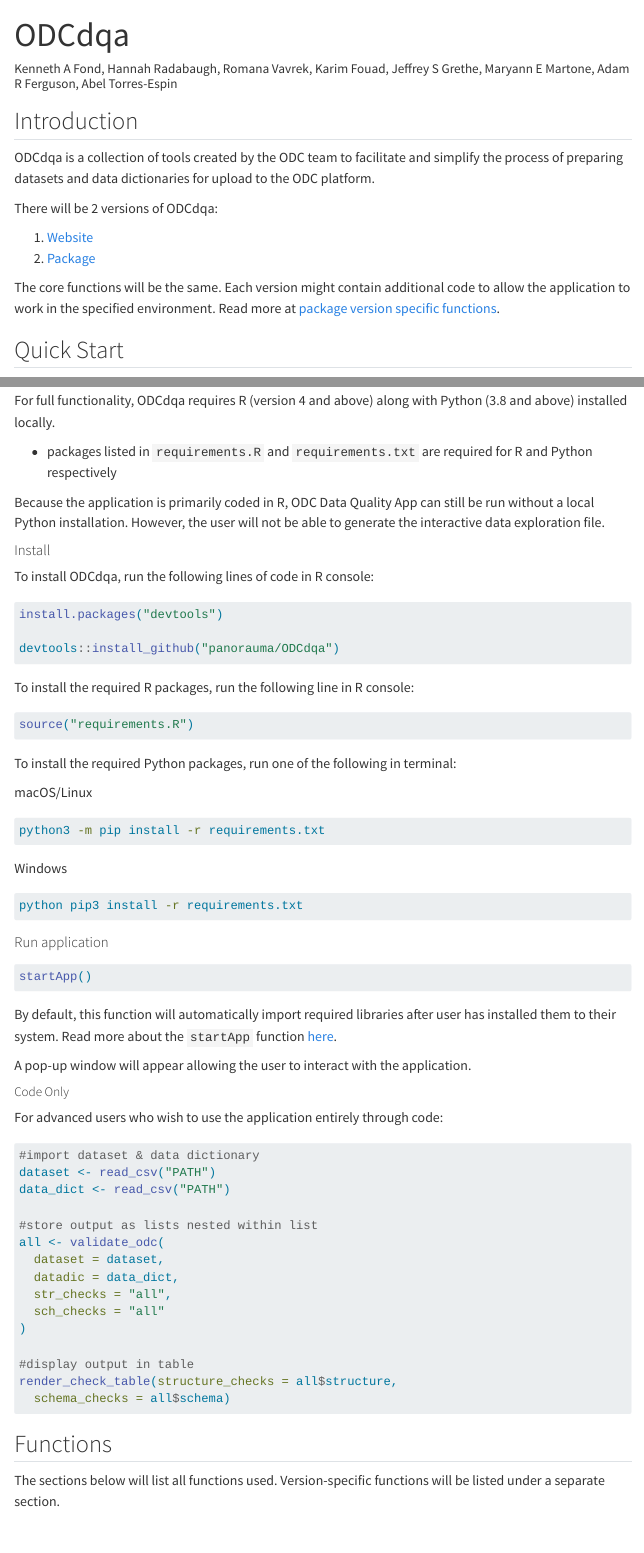
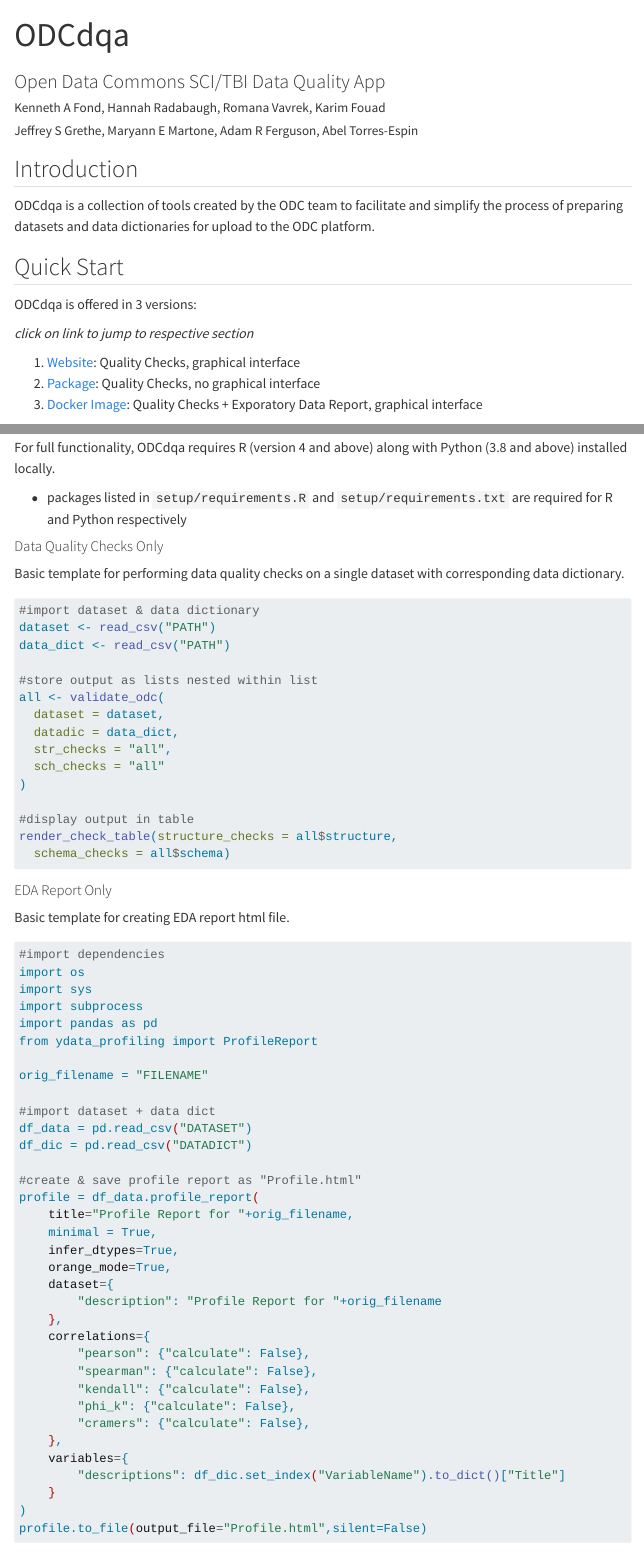
Before and after one commit to panorauma/ODCdqa, a Quarto document (Vignette/index.qmd): the page in a window 1100 px wide, from its top, and a second part further down, joined at a grey line. Rendered offline with R 4.5, knitr and Pandoc in place of Quarto, with nearby package versions; menus at the side of the page are left out.

Commit message:
Update vignette

````diff
--- a/.github/workflows/render.yml
+++ b/.github/workflows/render.yml
@@ -27,4 +26,4 @@ jobs:
         with:
           target: gh-pages
         env:
-          GITHUB_TOKEN: ${{ secrets.GITHUB_TOKEN }} # this secret is always available for github actions
+          GITHUB_TOKEN: ${{ secrets.GITHUB_TOKEN }}
--- a/Vignette/index.qmd
+++ b/Vignette/index.qmd
@@ -1,6 +1,9 @@
 ---
 title: "ODCdqa"
-author: "Kenneth A Fond, Hannah Radabaugh, Romana Vavrek, Karim Fouad, Jeffrey S Grethe, Maryann E Martone, Adam R Ferguson, Abel Torres-Espin"
+subtitle: "Open Data Commons SCI/TBI Data Quality App"
+author:
+  - Kenneth A Fond, Hannah Radabaugh, Romana Vavrek, Karim Fouad
+  - Jeffrey S Grethe, Maryann E Martone, Adam R Ferguson, Abel Torres-Espin
 format:
   html:
     toc: true
@@ -23,14 +26,15 @@ library(DiagrammeR)
 
 ODCdqa is a collection of tools created by the ODC team to facilitate and simplify the process of preparing datasets and data dictionaries for upload to the ODC platform.
 
-There will be 2 versions of ODCdqa:
+## Quick Start
 
-1. [Website](#website)
-1. [Package](#package)
+ODCdqa is offered in 3 versions:
 
-The core functions will be the same. Each version might contain additional code to allow the application to work in the specified environment. Read more at [package version specific functions](#package-version-only).
+*click on link to jump to respective section*
 
-## Quick Start
+1. [Website](#website): Quality Checks, graphical interface
+1. [Package](#package): Quality Checks, no graphical interface
+1. [Docker Image](#docker-image): Quality Checks + Exporatory Data Report, graphical interface
 
 ### Website
 
@@ -53,21 +48,17 @@ The time it takes to complete this process will vary depending on size of upload
 
 ### Package
 
-For full functionality, ODCdqa requires R (version 4 and above) along with Python (3.8 and above) installed locally.
-
-- packages listed in `requirements.R` and `requirements.txt` are required for R and Python respectively
-
-Because the application is primarily coded in R, ODC Data Quality App can still be run without a local Python installation. However, the user will not be able to generate the interactive data exploration file.
+Source code: [ODCdqaFunctions](https://github.com/panorauma/ODCdqaFunctions)
 
 #### Install
 
-To install ODCdqa, run the following lines of code in R console:
+To install, run the following lines of code in R console:
 
 ```{r}
 #| echo: true
 install.packages("devtools")
 
-devtools::install_github("panorauma/ODCdqa")
+devtools::install_github("panorauma/ODCdqaFunctions")
 ```
 
 To install the required R packages, run the following line in R console:
@@ -93,6 +84,5 @@ Windows
 python pip3 install -r requirements.txt
 ```
 
-#### Run application
+### Docker Image
 
-```{r}
@@ -99,7 +104,6 @@ python pip3 install -r requirements.txt
 #| echo: true
-startApp()
+docker run --name odcdqa -it -p 3838:3838 ghcr.io/panorauma/dqa:main
 ```
 
-By default, this function will automatically import required libraries after user has installed them to their system. Read more about the `startApp` function [here](#startapp).
+Command arguments:
 
-A pop-up window will appear allowing the user to interact with the application.
@@ -106,4 +114,3 @@ A pop-up window will appear allowing the user to interact with the application.
 
-##### Code Only
+#### Interact with Graphical User Interface
 
-For advanced users who wish to use the application entirely through code:
@@ -110,3 +130,10 @@ For advanced users who wish to use the application entirely through code:
+For full functionality, ODCdqa requires R (version 4 and above) along with Python (3.8 and above) installed locally.
+
+- packages listed in `setup/requirements.R` and `setup/requirements.txt` are required for R and Python respectively
+
+#### Data Quality Checks Only
+
+Basic template for performing data quality checks on a single dataset with corresponding data dictionary.
 
 ```{r}
 #| echo: true
@@ -126,3 +153,45 @@ all <- validate_odc(
 render_check_table(structure_checks = all$structure,
   schema_checks = all$schema)
 ```
+
+#### EDA Report Only
+
+Basic template for creating EDA report html file.
+
+```{bash}
+#| echo: true
+
+#import dependencies
+import os
+import sys
+import subprocess
+import pandas as pd
+from ydata_profiling import ProfileReport
+
+orig_filename = "FILENAME"
+
+#import dataset + data dict
+df_data = pd.read_csv("DATASET")
+df_dic = pd.read_csv("DATADICT")
+
+#create & save profile report as "Profile.html"
+profile = df_data.profile_report(
+    title="Profile Report for "+orig_filename,
+    minimal = True,
+    infer_dtypes=True,
+    orange_mode=True,
+    dataset={
+        "description": "Profile Report for "+orig_filename
+    },
+    correlations={
+        "pearson": {"calculate": False},
+        "spearman": {"calculate": False},
+        "kendall": {"calculate": False},
+        "phi_k": {"calculate": False},
+        "cramers": {"calculate": False},
+    },
+    variables={
+        "descriptions": df_dic.set_index("VariableName").to_dict()["Title"]
+    }
+)
+profile.to_file(output_file="Profile.html",silent=False)
````
Also changed, not shown: src/app.R (+14 -2 lines), Vignette/index.html, .github/workflows/render.yml (1 more changed lines), Vignette/index.qmd (86 more changed lines).
